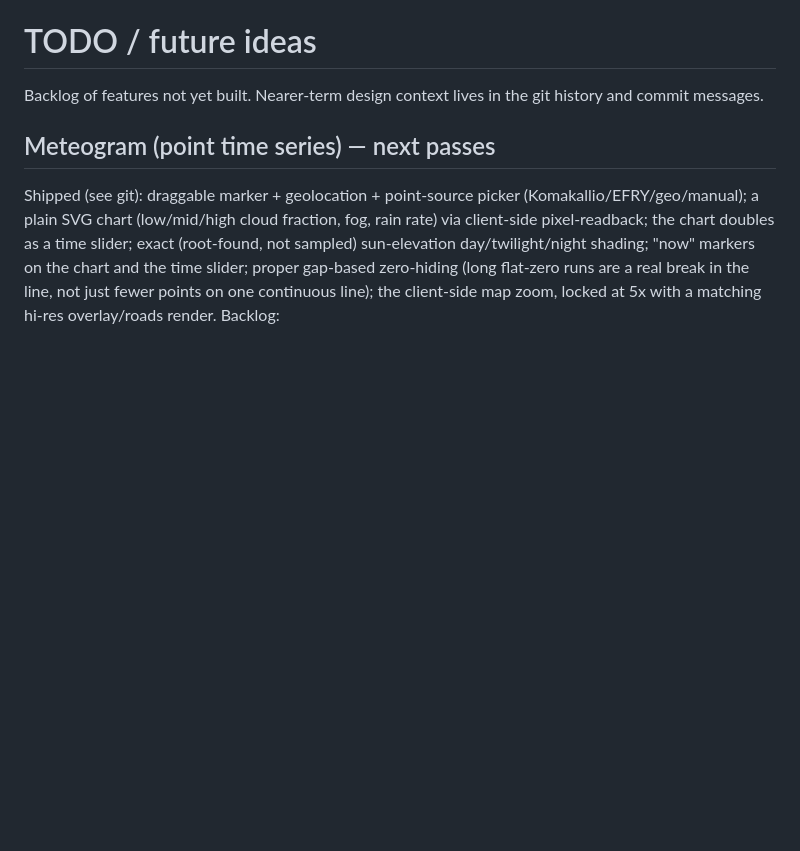
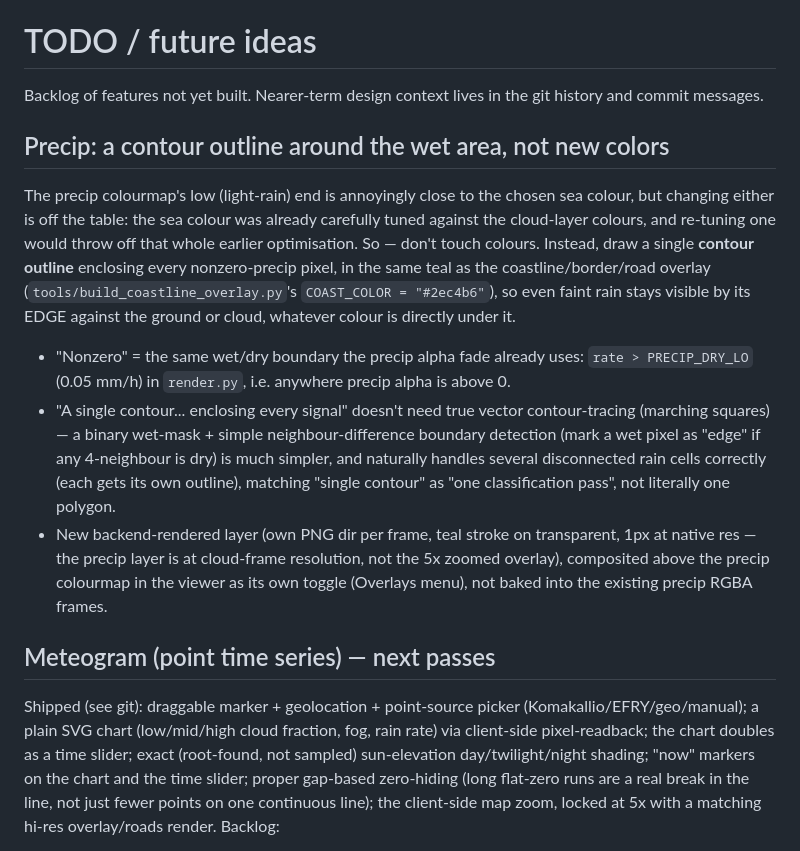
Before and after one commit to lkangas/mepscloud, a Markdown page: TODO.md, the part around the change. Rendered like a GitHub page; blank space fills up the shorter version.

Commit message:
TODO: precip contour outline (not new colors) around the wet area
Backlog item, not built. Colors are off the table (sea color was already
tuned against the cloud layers). Design: binary wet-mask boundary detection
(simpler than marching squares, handles multiple disconnected cells
correctly), teal to match the coastline overlay, own toggleable layer.

Co-Authored-By: Claude Opus 4.8 <noreply@anthropic.com>

```diff
--- a/TODO.md
+++ b/TODO.md
@@ -2,6 +2,33 @@
 
 Backlog of features not yet built. Nearer-term design context lives in the
 git history and commit messages.
+
+## Precip: a contour outline around the wet area, not new colors
+
+The precip colourmap's low (light-rain) end is annoyingly close to the
+chosen sea colour, but changing either is off the table: the sea colour
+was already carefully tuned against the cloud-layer colours, and re-tuning
+one would throw off that whole earlier optimisation. So — don't touch
+colours. Instead, draw a single **contour outline** enclosing every
+nonzero-precip pixel, in the same teal as the coastline/border/road overlay
+(`tools/build_coastline_overlay.py`'s `COAST_COLOR = "#2ec4b6"`), so even
+faint rain stays visible by its EDGE against the ground or cloud, whatever
+colour is directly under it.
+
+- "Nonzero" = the same wet/dry boundary the precip alpha fade already uses:
+  `rate > PRECIP_DRY_LO` (0.05 mm/h) in `render.py`, i.e. anywhere precip
+  alpha is above 0.
+- "A single contour... enclosing every signal" doesn't need true vector
+  contour-tracing (marching squares) — a binary wet-mask + simple
+  neighbour-difference boundary detection (mark a wet pixel as "edge" if any
+  4-neighbour is dry) is much simpler, and naturally handles several
+  disconnected rain cells correctly (each gets its own outline), matching
+  "single contour" as "one classification pass", not literally one polygon.
+- New backend-rendered layer (own PNG dir per frame, teal stroke on
+  transparent, 1px at native res — the precip layer is at cloud-frame
+  resolution, not the 5x zoomed overlay), composited above the precip
+  colourmap in the viewer as its own toggle (Overlays menu), not baked into
+  the existing precip RGBA frames.
 
 ## Meteogram (point time series) — next passes
 
```
